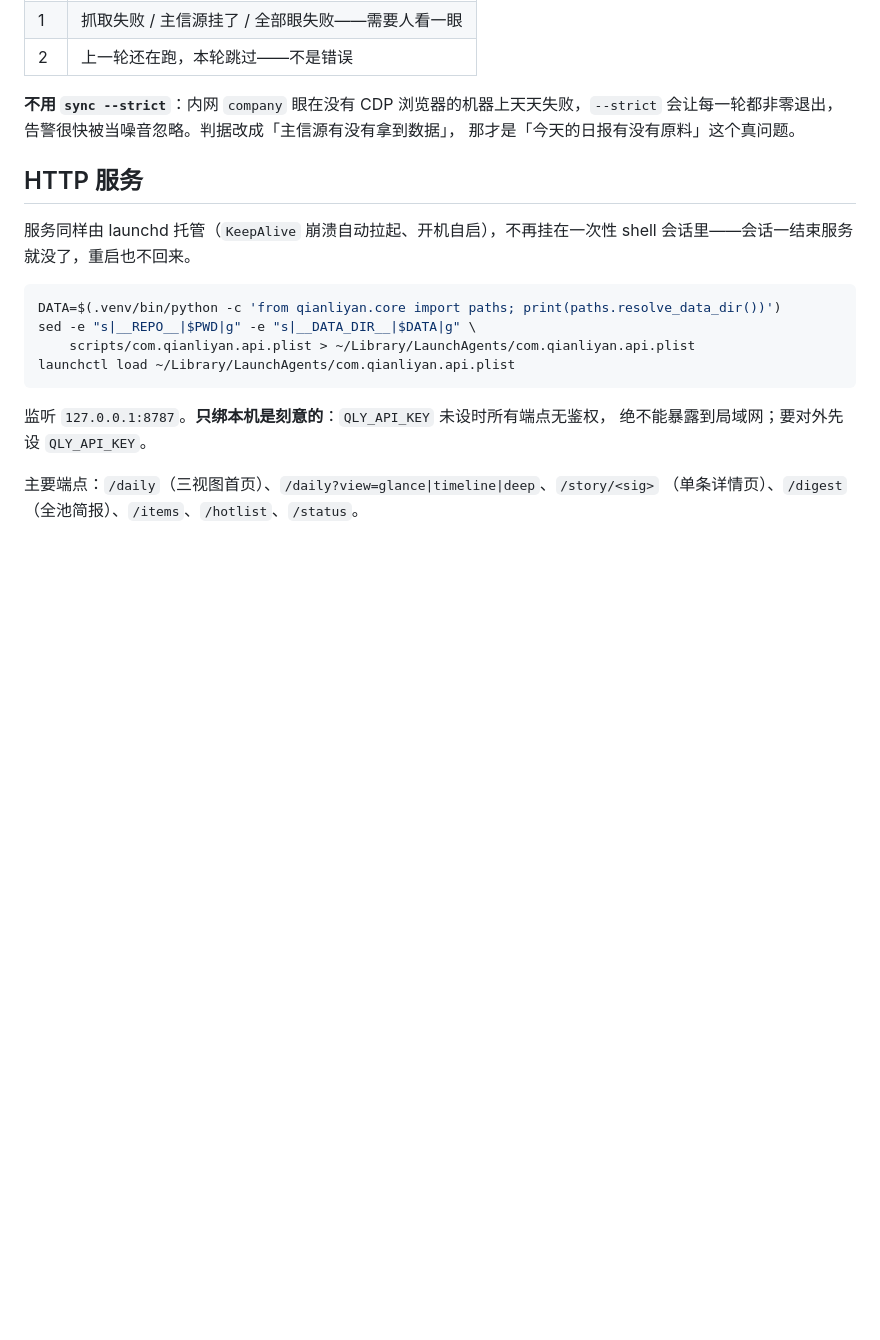
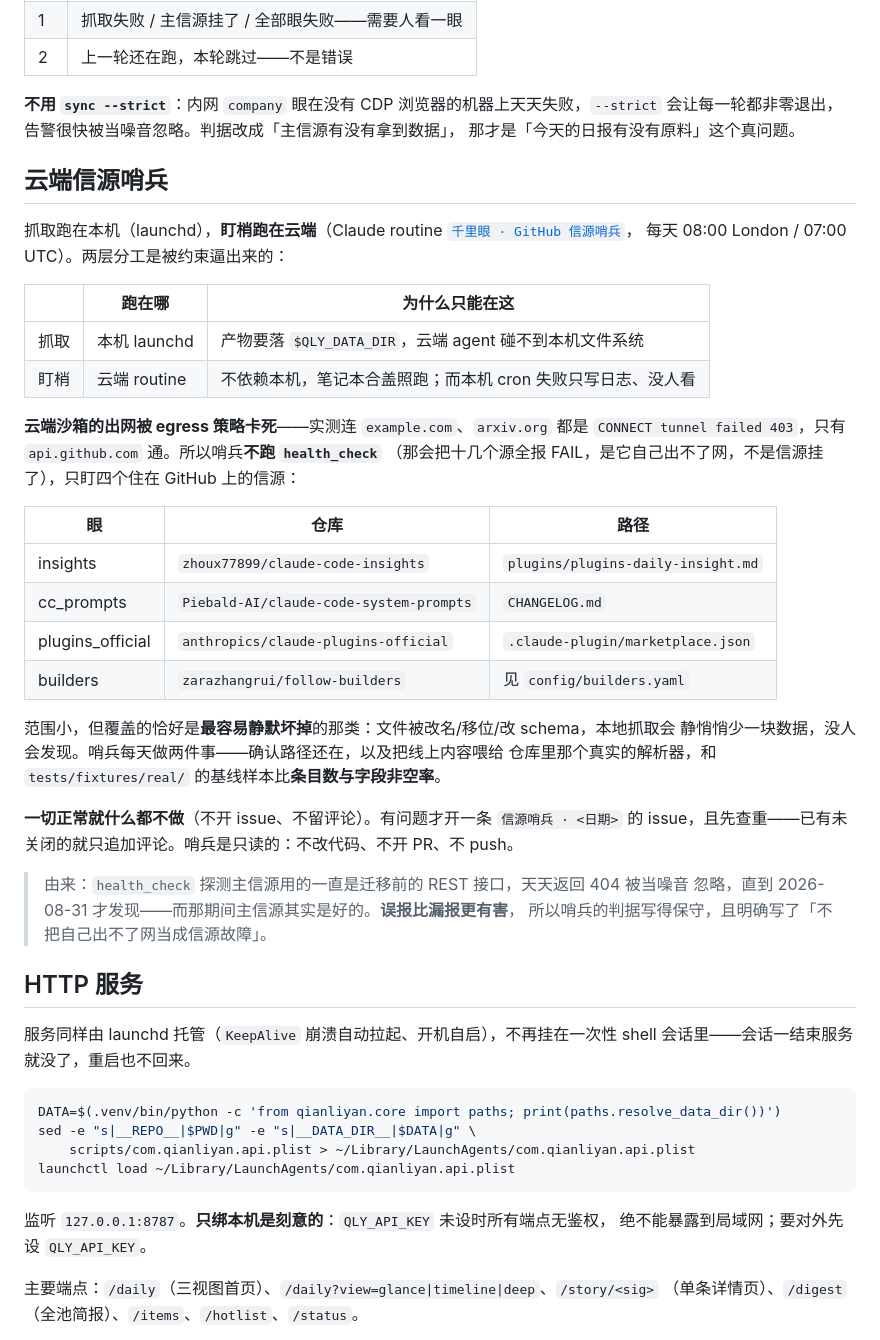
Before and after one commit to forcegravity1989/aihot, a Markdown page: README.md, the part around the change. Rendered like a GitHub page; blank space fills up the shorter version.

Commit message:
docs: 记录云端信源哨兵，以及它被 egress 策略逼出来的范围
用户指出调度只做在了本机 launchd，Claude 那边一条 routine 都没注册。补上，但注册完
真跑了一次——发现按原设计跑不通。

云端沙箱的 egress 策略拦掉几乎所有第三方域名：对照实验里 example.com 和 arxiv.org
同样是 CONNECT tunnel failed 403，证明与信源无关。只有 api.github.com、
raw.githubusercontent.com、pypi 等少数域名放行。所以「跑 health_check 巡检全部信源」
这个设计在云端不可能成立。

改成「GitHub 信源哨兵」，缩到够得着的范围：insights / cc_prompts / plugins_official /
builders 这四个住在 GitHub 上的源。范围小，但覆盖的恰好是最容易静默坏掉的那类——
文件被改名/移位/改 schema，本地抓取会静悄悄少一块数据，没人会发现。其余十几个源的
连通性仍由本机那条链路负责，那边出得了网（今天 16/18 OK）。

两层分工写进 README：抓取必须在本机（产物要落 QLY_DATA_DIR，云端碰不到文件系统），
盯梢适合在云端（不依赖本机，笔记本合盖照跑；而本机 cron 失败只写日志、没人看）。

验证：两轮真实运行。第一轮正确识别出「是自己出不了网，不是信源挂了」，做了对照实验、
没有误报成信源全挂；第二轮正确查重、只追加评论不新开 issue。

顺带发现一个运维陷阱：查重规则会让一条长期 open 的哨兵 issue 把告警永久静音——
以后所有告警都只会变成它下面的评论。已关闭 #30 并在提示词里避免再产生这类占位 issue。

Refs #29

```diff
--- a/README.md
+++ b/README.md
@@ -96,6 +96,39 @@ launchctl load ~/Library/LaunchAgents/com.qianliyan.daily.plist
 会让每一轮都非零退出，告警很快被当噪音忽略。判据改成「主信源有没有拿到数据」，
 那才是「今天的日报有没有原料」这个真问题。
 
+## 云端信源哨兵
+
+抓取跑在本机（launchd），**盯梢跑在云端**（Claude routine
+[`千里眼 · GitHub 信源哨兵`](https://claude.ai/code/routines/trig_01TSB1SbHWxg7uaVynxuQ7Q7)，
+每天 08:00 London / 07:00 UTC）。两层分工是被约束逼出来的：
+
+| | 跑在哪 | 为什么只能在这 |
+|---|---|---|
+| 抓取 | 本机 launchd | 产物要落 `$QLY_DATA_DIR`，云端 agent 碰不到本机文件系统 |
+| 盯梢 | 云端 routine | 不依赖本机，笔记本合盖照跑；而本机 cron 失败只写日志、没人看 |
+
+**云端沙箱的出网被 egress 策略卡死**——实测连 `example.com`、`arxiv.org` 都是
+`CONNECT tunnel failed 403`，只有 `api.github.com` 通。所以哨兵**不跑 `health_check`**
+（那会把十几个源全报 FAIL，是它自己出不了网，不是信源挂了），只盯四个住在 GitHub 上的信源：
+
+| 眼 | 仓库 | 路径 |
+|---|---|---|
+| insights | `zhoux77899/claude-code-insights` | `plugins/plugins-daily-insight.md` |
+| cc_prompts | `Piebald-AI/claude-code-system-prompts` | `CHANGELOG.md` |
+| plugins_official | `anthropics/claude-plugins-official` | `.claude-plugin/marketplace.json` |
+| builders | `zarazhangrui/follow-builders` | 见 `config/builders.yaml` |
+
+范围小，但覆盖的恰好是**最容易静默坏掉**的那类：文件被改名/移位/改 schema，本地抓取会
+静悄悄少一块数据，没人会发现。哨兵每天做两件事——确认路径还在，以及把线上内容喂给
+仓库里那个真实的解析器，和 `tests/fixtures/real/` 的基线样本比**条目数与字段非空率**。
+
+**一切正常就什么都不做**（不开 issue、不留评论）。有问题才开一条 `信源哨兵 · <日期>` 的
+issue，且先查重——已有未关闭的就只追加评论。哨兵是只读的：不改代码、不开 PR、不 push。
+
+> 由来：`health_check` 探测主信源用的一直是迁移前的 REST 接口，天天返回 404 被当噪音
+> 忽略，直到 2026-08-31 才发现——而那期间主信源其实是好的。**误报比漏报更有害**，
+> 所以哨兵的判据写得保守，且明确写了「不把自己出不了网当成信源故障」。
+
 ## HTTP 服务
 
 服务同样由 launchd 托管（`KeepAlive` 崩溃自动拉起、开机自启），不再挂在一次性 shell
```
